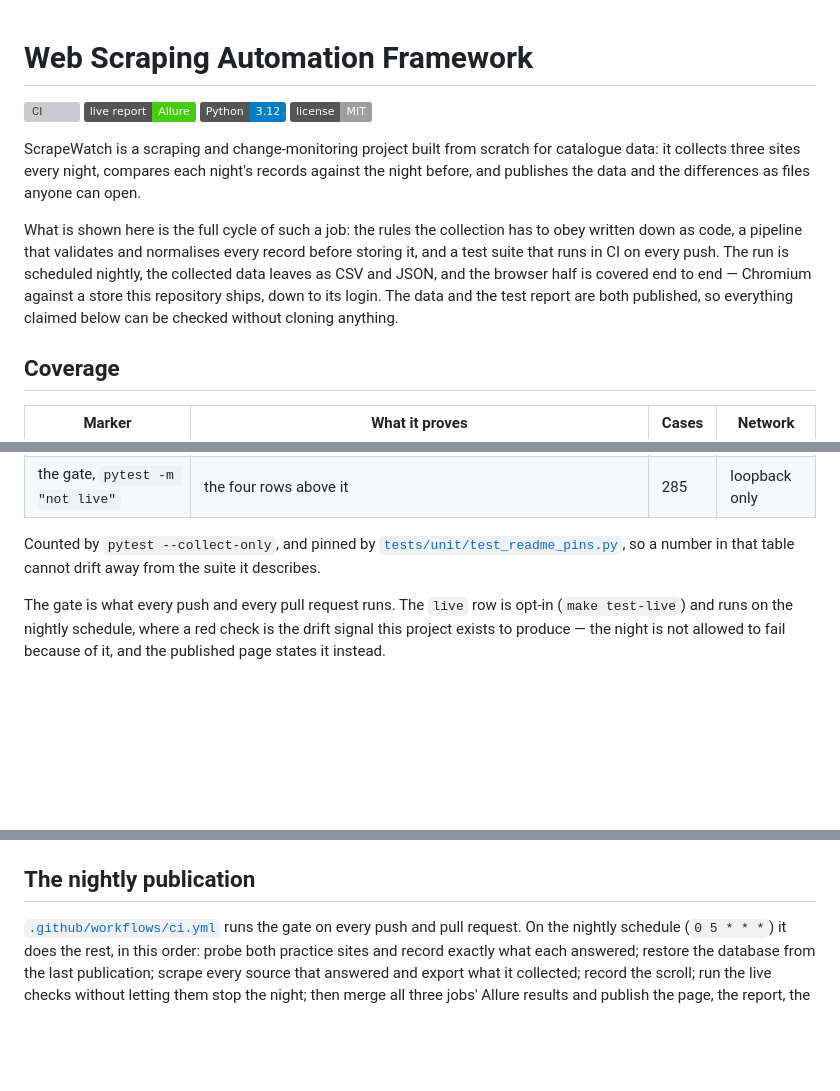
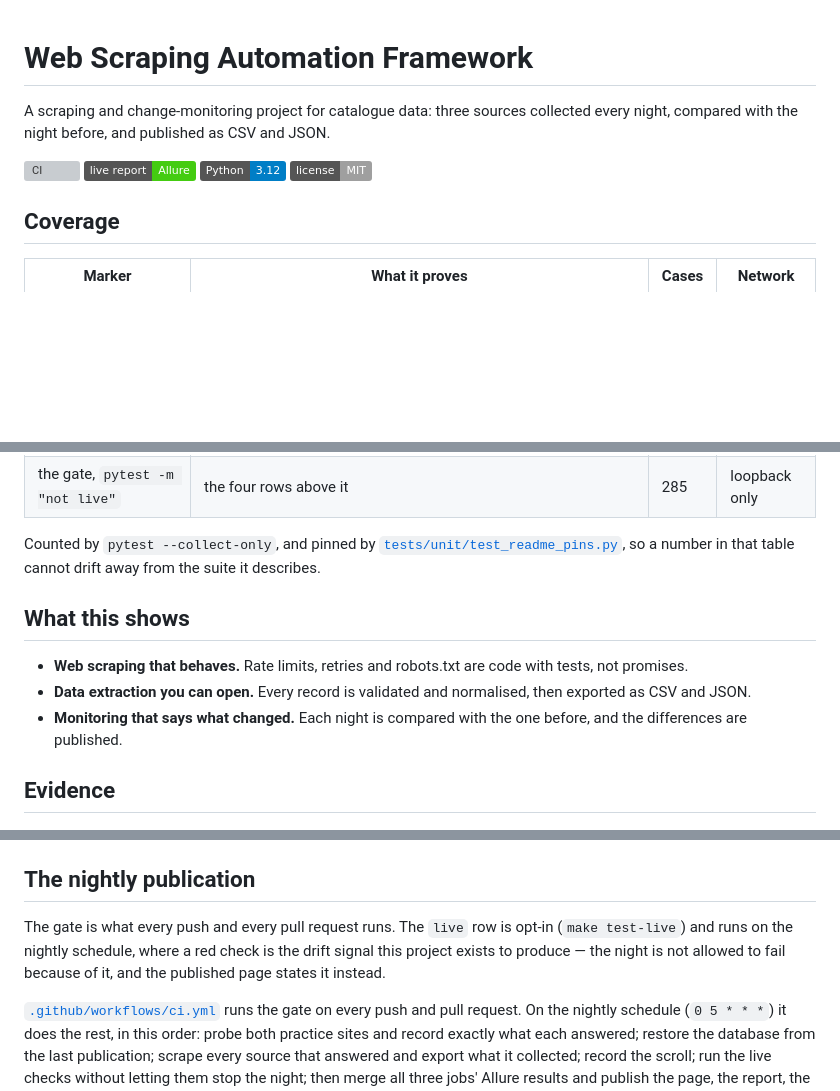
Before and after one commit to WolfGung/Web-Scraping-Automation-Framework, a Markdown page: README.md, 3 parts joined by grey strips. Rendered like a GitHub page; badges without logos; blank space fills up the shorter version; grey boxes are pictures that could not be loaded.

Commit message:
Lead the README with the coverage table
The first screen is now the title, one sentence, the badges, the coverage
table and three short points on what the project shows. The pictures get an
"Evidence" heading of their own, and the note on how the gate and the live
checks run moves to the section on the nightly publication.

```diff
--- a/README.md
+++ b/README.md
@@ -1,13 +1,11 @@
 # Web Scraping Automation Framework
+
+A scraping and change-monitoring project for catalogue data: three sources collected every night, compared with the night before, and published as CSV and JSON.
 
 [![CI](https://github.com/WolfGung/Web-Scraping-Automation-Framework/actions/workflows/ci.yml/badge.svg)](https://github.com/WolfGung/Web-Scraping-Automation-Framework/actions/workflows/ci.yml)
 [![live report: Allure](https://img.shields.io/badge/live%20report-Allure-brightgreen)](https://wolfgung.github.io/Web-Scraping-Automation-Framework/report/)
 [![Python 3.12](https://img.shields.io/badge/Python-3.12-blue)](pyproject.toml)
 [![license: MIT](https://img.shields.io/badge/license-MIT-lightgrey)](LICENSE)
-
-ScrapeWatch is a scraping and change-monitoring project built from scratch for catalogue data: it collects three sites every night, compares each night's records against the night before, and publishes the data and the differences as files anyone can open.
-
-What is shown here is the full cycle of such a job: the rules the collection has to obey written down as code, a pipeline that validates and normalises every record before storing it, and a test suite that runs in CI on every push. The run is scheduled nightly, the collected data leaves as CSV and JSON, and the browser half is covered end to end — Chromium against a store this repository ships, down to its login. The data and the test report are both published, so everything claimed below can be checked without cloning anything.
 
 ## Coverage
 
@@ -22,7 +20,13 @@ What is shown here is the full cycle of such a job: the rules the collection has
 
 Counted by `pytest --collect-only`, and pinned by [`tests/unit/test_readme_pins.py`](tests/unit/test_readme_pins.py), so a number in that table cannot drift away from the suite it describes.
 
-The gate is what every push and every pull request runs. The `live` row is opt-in (`make test-live`) and runs on the nightly schedule, where a red check is the drift signal this project exists to produce — the night is not allowed to fail because of it, and the published page states it instead.
+## What this shows
+
+- **Web scraping that behaves.** Rate limits, retries and robots.txt are code with tests, not promises.
+- **Data extraction you can open.** Every record is validated and normalised, then exported as CSV and JSON.
+- **Monitoring that says what changed.** Each night is compared with the one before, and the differences are published.
+
+## Evidence
 
 [![The Allure report's overview page: the donut showing how the run came out, the suites broken out by package beside it, and an environment panel naming the storage scheme, the Python version and the Chromium the browser checks drove.](allure-report-screenshot.png)](https://wolfgung.github.io/Web-Scraping-Automation-Framework/report/)
 
@@ -138,6 +142,8 @@ Plainly, because these are choices and not gaps:
 
 ## The nightly publication
 
+The gate is what every push and every pull request runs. The `live` row is opt-in (`make test-live`) and runs on the nightly schedule, where a red check is the drift signal this project exists to produce — the night is not allowed to fail because of it, and the published page states it instead.
+
 [`.github/workflows/ci.yml`](.github/workflows/ci.yml) runs the gate on every push and pull request. On the nightly schedule (`0 5 * * *`) it does the rest, in this order: probe both practice sites and record exactly what each answered; restore the database from the last publication; scrape every source that answered and export what it collected; record the scroll; run the live checks without letting them stop the night; then merge all three jobs' Allure results and publish the page, the report, the data and the media to GitHub Pages.
 
 A site that did not answer is skipped with its reason in `run-stats.json`, and the page prints that reason — a night that collected two sources out of three says so, rather than quietly publishing a smaller number.
```
